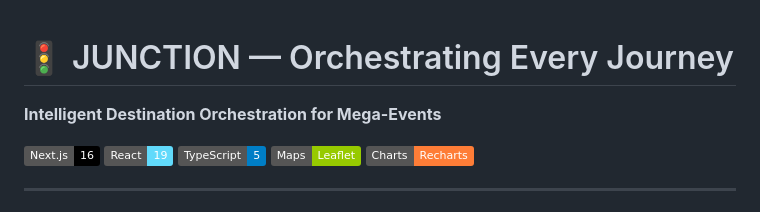
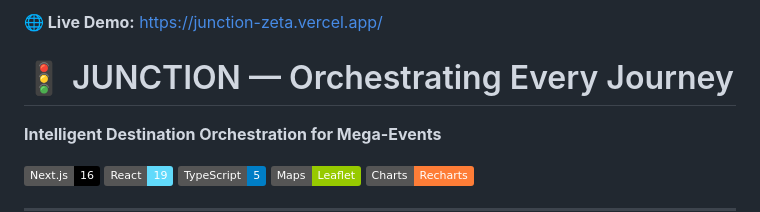
Before and after one commit to NihalMishra3009/JUNCTION-P, a Markdown page: README.md, the part around the change. Drawn GitHub-style; badges without logos.

Commit message:
Add live demo link to README
Added a live demo link to the README.

```diff
--- a/README.md
+++ b/README.md
@@ -1,3 +1,9 @@
+<p align="center">
+
+**🌐 Live Demo:** [https://junction-zeta.vercel.app/](https://junction-zeta.vercel.app/)
+
+</p>
+
 # 🚦 JUNCTION — Orchestrating Every Journey
 
 <p align="center">
```
